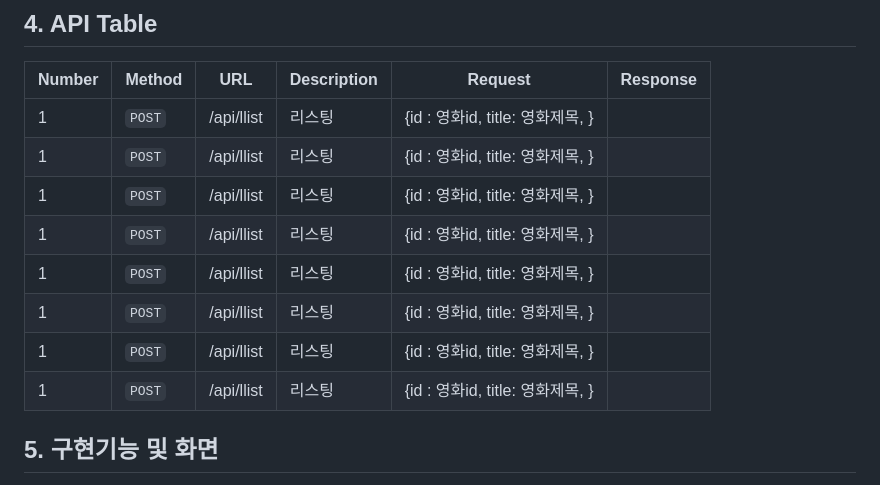
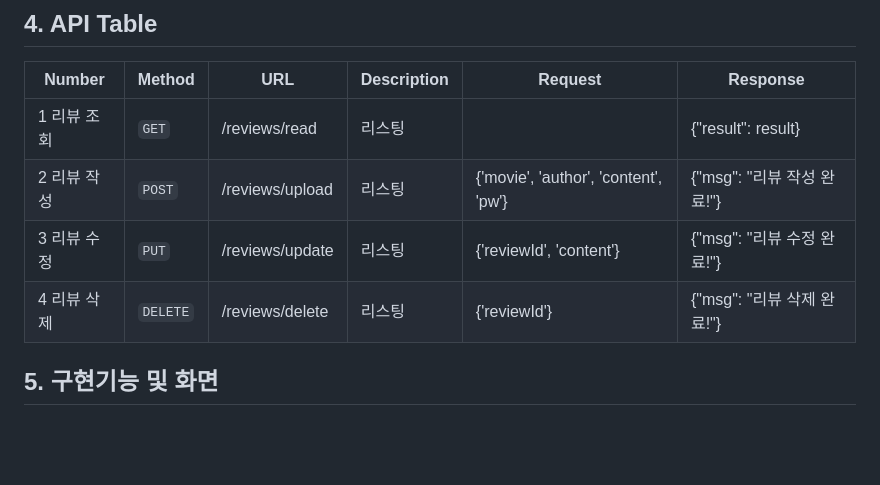
Before and after one commit to halfhalf-chicken/halfchicken-movie, a Markdown page: README.md, the part around the change. GitHub-like rendering; blank space fills up the shorter version.

Commit message:
Update README.md api

```diff
--- a/README.md
+++ b/README.md
@@ -37,14 +37,11 @@
 ## 4. API Table
 | Number   | Method         | URL | Description          | Request            | Response            |
 | ------ | ------------ | -------- | ---------------------------- | ---------------------------- | ---------------------------- |
-| 1       | `POST`      | /api/llist   | 리스팅                 | {id : 영화id, title: 영화제목, }|                       |
-| 1       | `POST`      | /api/llist   | 리스팅                 | {id : 영화id, title: 영화제목, }|                       |
-| 1       | `POST`      | /api/llist   | 리스팅                 | {id : 영화id, title: 영화제목, }|                       |
-| 1       | `POST`      | /api/llist   | 리스팅                 | {id : 영화id, title: 영화제목, }|                       |
-| 1       | `POST`      | /api/llist   | 리스팅                 | {id : 영화id, title: 영화제목, }|                       |
-| 1       | `POST`      | /api/llist   | 리스팅                 | {id : 영화id, title: 영화제목, }|                       |
-| 1       | `POST`      | /api/llist   | 리스팅                 | {id : 영화id, title: 영화제목, }|                       |
-| 1       | `POST`      | /api/llist   | 리스팅                 | {id : 영화id, title: 영화제목, }|                       |
+| 1 리뷰 조회 | `GET`      | /reviews/read | 리스팅 | | {"result": result} |
+| 2 리뷰 작성 | `POST`      | /reviews/upload | 리스팅 | {'movie', 'author', 'content', 'pw'}| {"msg": "리뷰 작성 완료!"} |
+| 3 리뷰 수정 | `PUT`      | /reviews/update | 리스팅  | {'reviewId', 'content'}| {"msg": "리뷰 수정 완료!"} |
+| 4 리뷰 삭제 | `DELETE`      | /reviews/delete | 리스팅   | {'reviewId'} | {"msg": "리뷰 삭제 완료!"} |
+
 
 
 ## 5. 구현기능 및 화면
```
